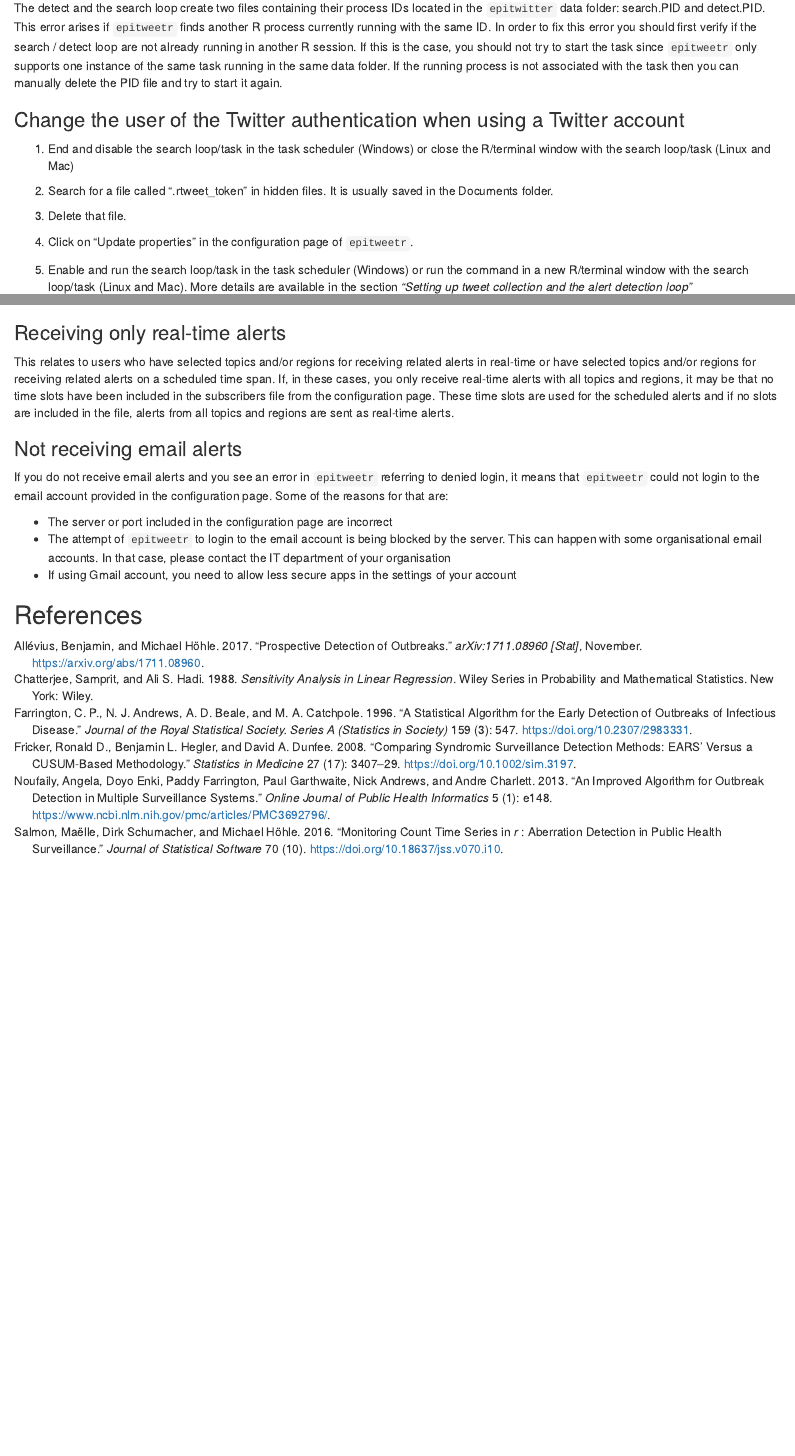
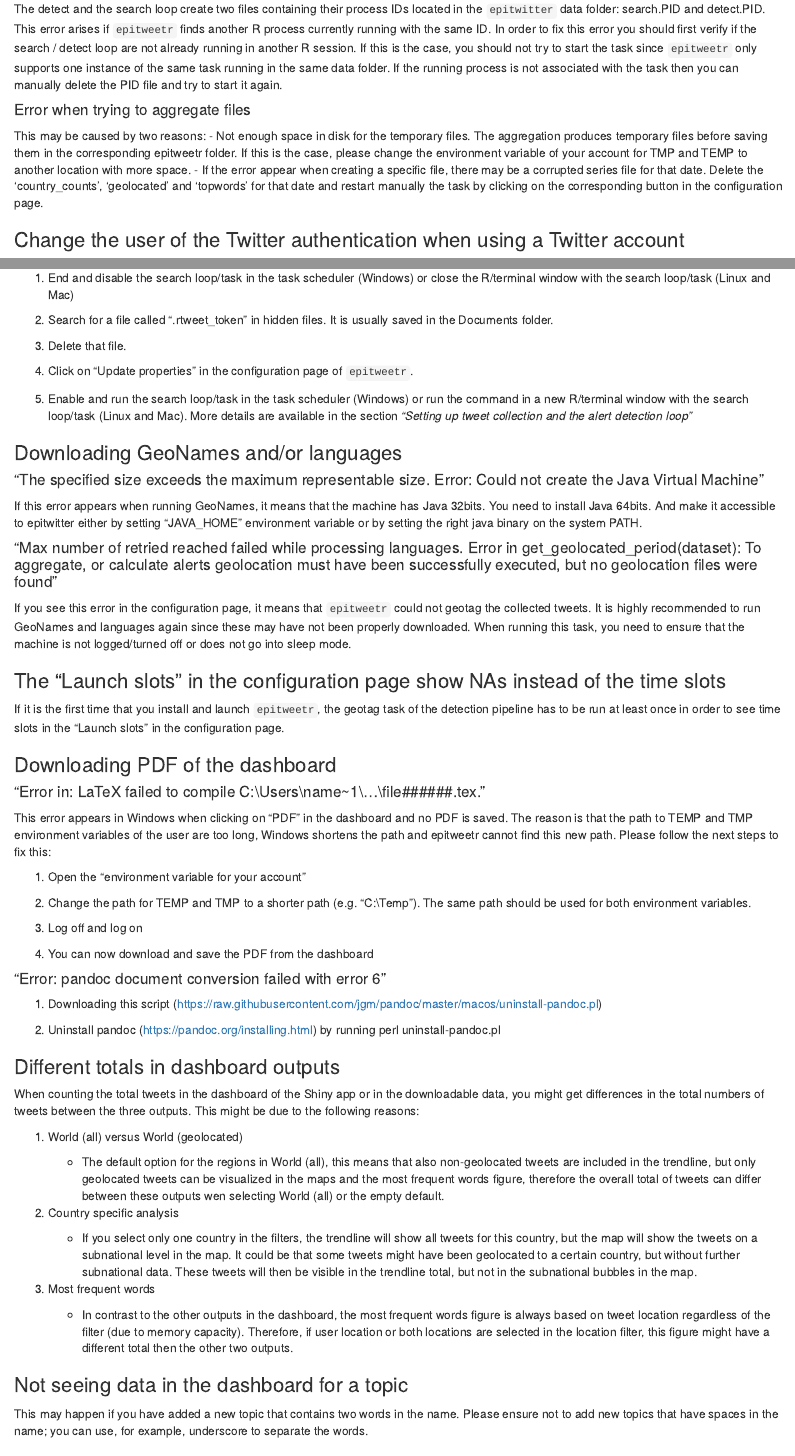
Before and after one commit to EU-ECDC/epitweetr, an R Markdown document (epitweetr/vignettes/epitweetr-vignette.Rmd): the page in a window 1100 px wide, from 18650 px down before the commit and from 18680 px down after it, so that both start at the same text, and a second part further down, joined at a grey line. Rendered offline with R 4.5, knitr and Pandoc, with nearby package versions; some code elsewhere in the file could not run offline.

Commit message:
update vignette with new topics & troubleshooting

```diff
--- a/epitweetr/vignettes/epitweetr-vignette.Rmd
+++ b/epitweetr/vignettes/epitweetr-vignette.Rmd
@@ -1200,6 +1202,11 @@ Since the search and detection pipeline in Linux or Mac have to be run manually,
 #### “Cannot execute task \#####: the task is already running”
 The detect and the search loop create two files containing their process IDs located in the `epitwitter` data folder: search.PID and detect.PID. This error arises if `epitweetr` finds another R process currently running with the same ID. In order to fix this error you should first verify if the search / detect loop are not already running in another R session. If this is the case, you should not try to start the task since `epitweetr` only supports one instance of the same task running in the same data folder. If the running process is not associated with the task then you can manually delete the PID file and try to start it again.
 
+#### Error when trying to aggregate files
+This may be caused by two reasons:
+-   Not enough space in disk for the temporary files. The aggregation produces temporary files before saving them in the corresponding epitweetr folder. If this is the case, please change the environment variable of your account for TMP and TEMP to another location with more space.
+-   If the error appear when creating a specific file, there may be a corrupted series file for that date. Delete the 'country_counts', 'geolocated' and 'topwords' for that date and restart manually the task by clicking on the corresponding button in the configuration page.
+
 ### Change the user of the Twitter authentication when using a Twitter account
 1. End and disable the search loop/task in the task scheduler (Windows) or close the R/terminal window with the search loop/task (Linux and Mac)
 
@@ -1260,6 +1267,9 @@ When counting the total tweets in the dashboard of the Shiny app or in the downl
 
     - In contrast to the other outputs in the dashboard, the most frequent words figure is always based on tweet location regardless of the filter (due to memory capacity). Therefore, if user location or both locations are selected in the location filter, this figure might have a different total then the other two outputs.
 
+### Not seeing data in the dashboard for a topic
+This may happen if you have added a new topic that contains two words in the name. Please ensure not to add new topics that have spaces in the name; you can use, for example, underscore to separate the words.
+
 ### Receiving only real-time alerts
 This relates to users who have selected topics and/or regions for receiving related alerts in real-time or have selected topics and/or regions for receiving related alerts on a scheduled time span. If, in these cases, you only receive real-time alerts with all topics and regions, it may be that no time slots have been included in the subscribers file from the configuration page. These time slots are used for the scheduled alerts and if no slots are included in the file, alerts from all topics and regions are sent as real-time alerts.
 
```
Also changed, not shown: epitweetr/vignettes/epitweetr-vignette.Rmd (2 more changed lines).
